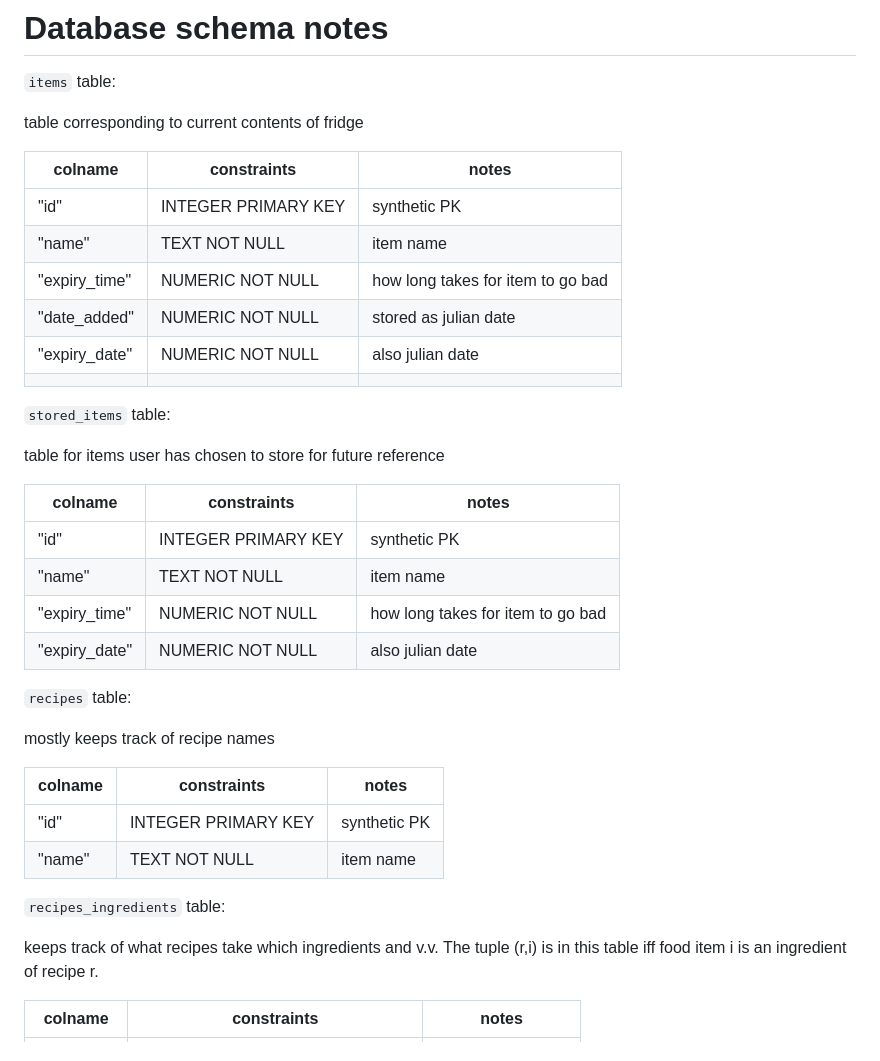
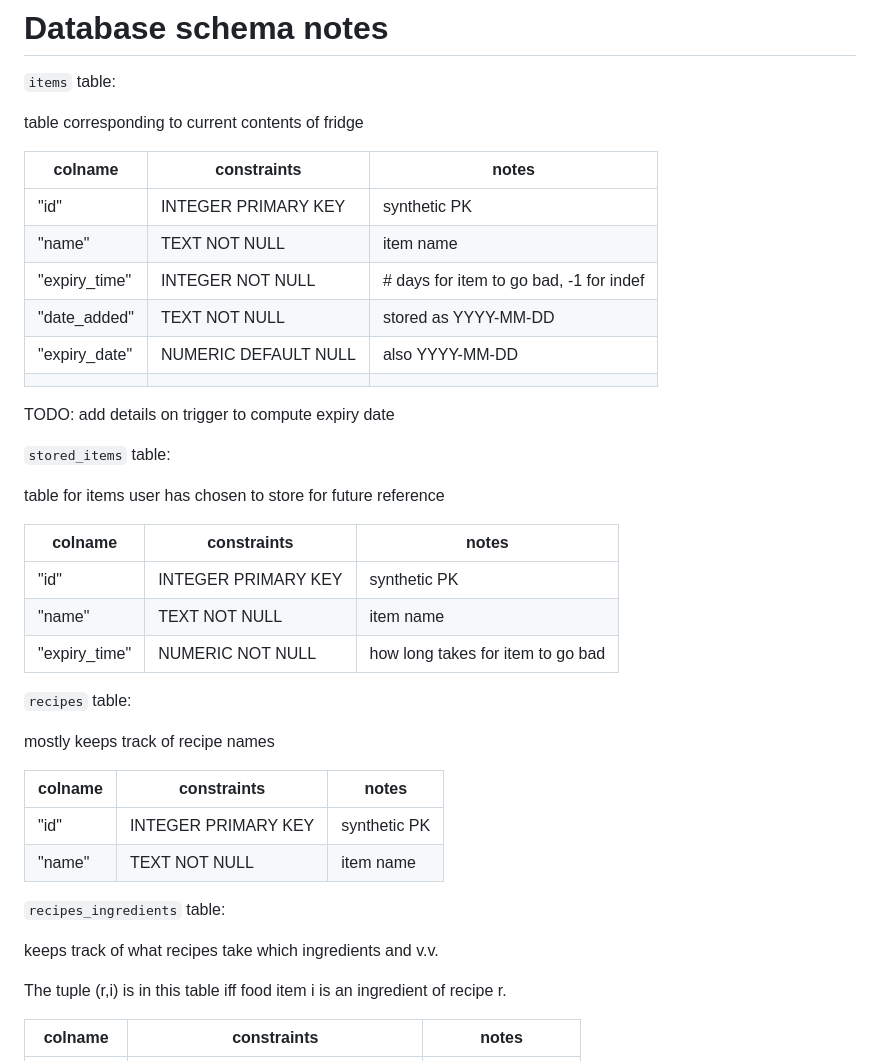
Before and after one commit to tjdelgado/whats-in-my-fridge, a Markdown page: docs/wimf-tech-notes.md, the part around the change. Rendered like a GitHub page.

Commit message:
updated schema notes to reflect the current schema version

```diff
--- a/docs/wimf-tech-notes.md
+++ b/docs/wimf-tech-notes.md
@@ -29,14 +29,16 @@ And more on testing Flask apps using pytest: https://flask.palletsprojects.com/e
 
 table corresponding to current contents of fridge
 
-| colname       | constraints         | notes                             |
-|---------------|---------------------|-----------------------------------|
-| "id"          | INTEGER PRIMARY KEY | synthetic PK                      |
-| "name"        | TEXT NOT NULL       | item name                         |
-| "expiry_time" | NUMERIC NOT NULL    | how long takes for item to go bad |
-| "date_added"  | NUMERIC NOT NULL    | stored as julian date             |
-| "expiry_date" | NUMERIC NOT NULL    | also julian date                  |
-|               |                     |                                   |
+| colname       | constraints          | notes                                   |
+|---------------|----------------------|-----------------------------------------|
+| "id"          | INTEGER PRIMARY KEY  | synthetic PK                            |
+| "name"        | TEXT NOT NULL        | item name                               |
+| "expiry_time" | INTEGER NOT NULL     | # days for item to go bad, -1 for indef |
+| "date_added"  | TEXT NOT NULL        | stored as YYYY-MM-DD                    |
+| "expiry_date" | NUMERIC DEFAULT NULL | also YYYY-MM-DD                         |
+|               |                      |                                         |
+
+TODO: add details on trigger to compute expiry date
 
 `stored_items` table:
 
@@ -47,7 +49,6 @@ table for items user has chosen to store for future reference
 | "id"          | INTEGER PRIMARY KEY | synthetic PK                      |
 | "name"        | TEXT NOT NULL       | item name                         |
 | "expiry_time" | NUMERIC NOT NULL    | how long takes for item to go bad |
-| "expiry_date" | NUMERIC NOT NULL    | also julian date                  |
 
 
 `recipes` table:
@@ -62,6 +63,7 @@ mostly keeps track of recipe names
 `recipes_ingredients` table:
 
 keeps track of what recipes take which ingredients and v.v.
+
 The tuple (r,i) is in this table iff food item i is an ingredient of
 recipe r.
 
```
